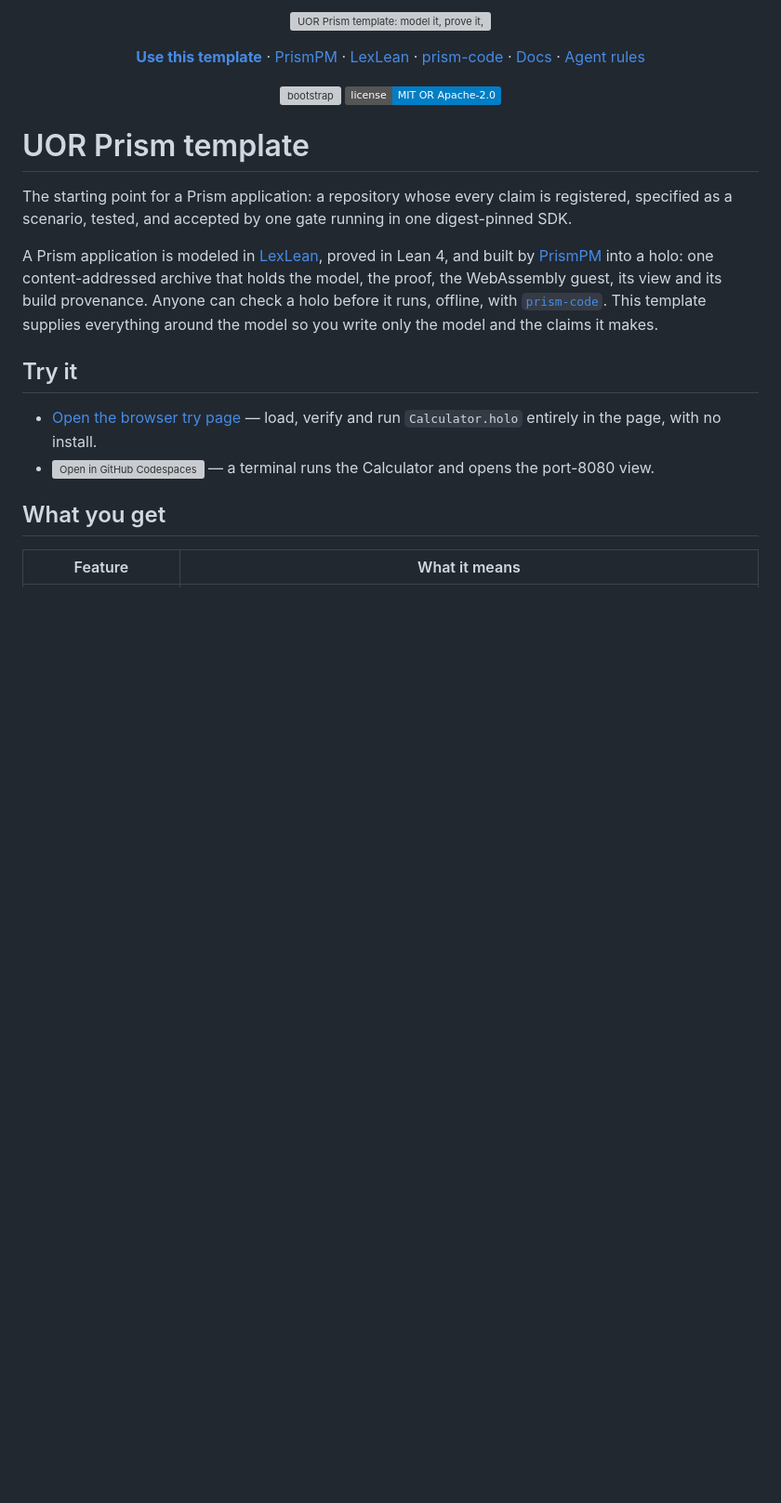
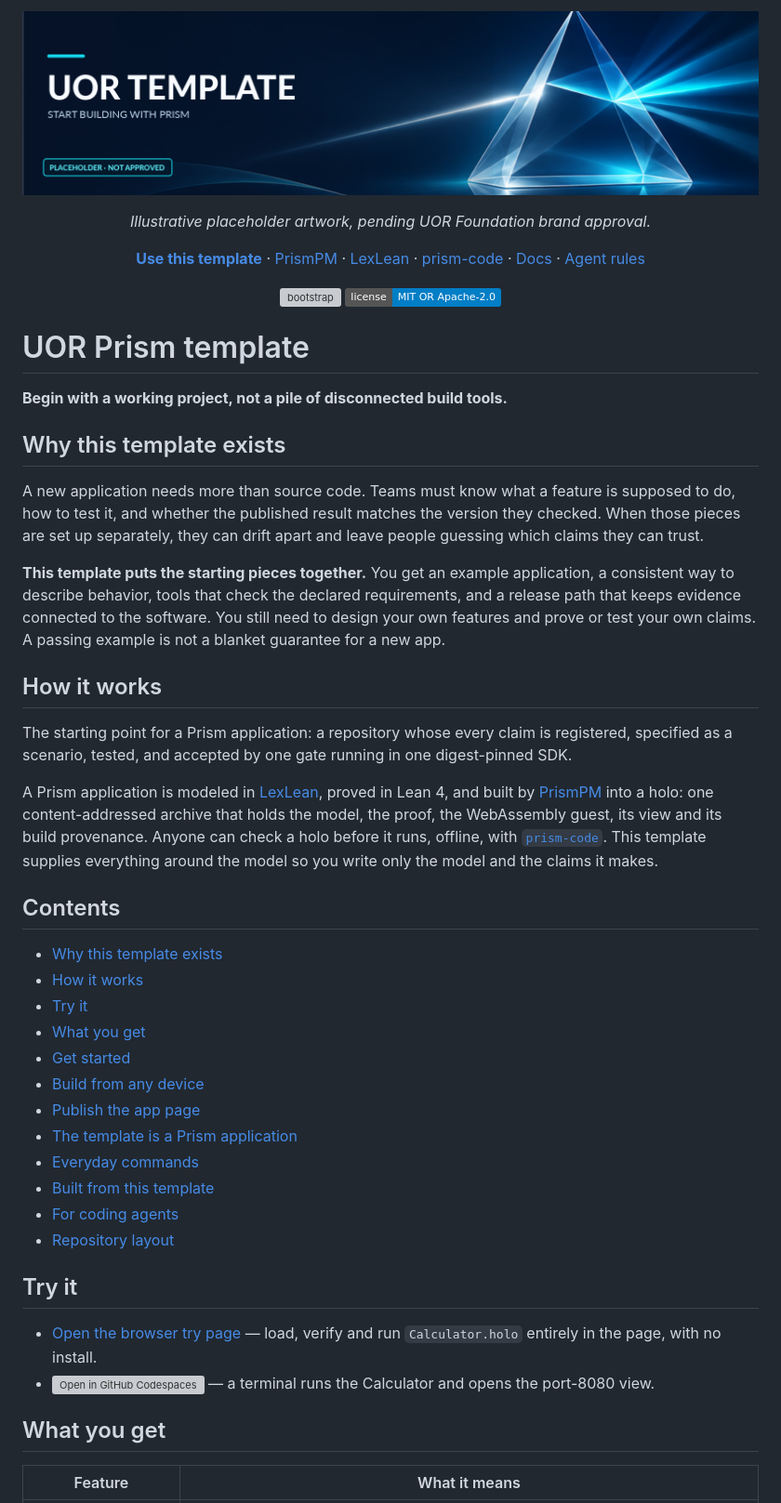
Before and after one commit to UOR-Foundation/template, a Markdown page: README.md, the part around the change. Shown at 93% size. Rendered like a GitHub page; pictures changed too: assets/readme-banner-PLACEHOLDER.png (added); badges without logos; blank space fills up the shorter version; grey boxes are pictures that could not be loaded.

Commit message:
docs(readme): explain template purpose and install original provisional banner

```diff
--- a/README.md
+++ b/README.md
@@ -1,6 +1,8 @@
 <p align="center">
-  <img src="assets/banner.svg" alt="UOR Prism template: model it, prove it, ship the proof" width="100%">
+  <img src="assets/readme-banner-PLACEHOLDER.png" alt="UOR Prism template provisional banner: model, verify, and ship with a clear evidence trail. Placeholder not approved." width="100%">
 </p>
+
+<p align="center"><em>Illustrative placeholder artwork, pending UOR Foundation brand approval.</em></p>
 
 <p align="center">
   <a href="https://github.com/new?template_owner=UOR-Foundation&amp;template_name=template"><b>Use this template</b></a>
@@ -23,6 +25,22 @@
 
 # UOR Prism template
 
+**Begin with a working project, not a pile of disconnected build tools.**
+
+## Why this template exists
+
+A new application needs more than source code. Teams must know what a feature is
+supposed to do, how to test it, and whether the published result matches the
+version they checked. When those pieces are set up separately, they can drift
+apart and leave people guessing which claims they can trust.
+
+**This template puts the starting pieces together.** You get an example
+application, a consistent way to describe behavior, tools that check the
+declared requirements, and a release path that keeps evidence connected to
+the software. You still need to design your own features and prove or test
+your own claims. A passing example is not a blanket guarantee for a new app.
+
+## How it works
 The starting point for a Prism application: a repository whose every claim is
 registered, specified as a scenario, tested, and accepted by one gate running
 in one digest-pinned SDK.
@@ -35,6 +53,20 @@ before it runs, offline, with [`prism-code`](https://www.npmjs.com/package/prism
 This template supplies everything around the model so you write only the model
 and the claims it makes.
 
+## Contents
+
+- [Why this template exists](#why-this-template-exists)
+- [How it works](#how-it-works)
+- [Try it](#try-it)
+- [What you get](#what-you-get)
+- [Get started](#get-started)
+- [Build from any device](#build-from-any-device)
+- [Publish the app page](#publish-the-app-page)
+- [The template is a Prism application](#the-template-is-a-prism-application)
+- [Everyday commands](#everyday-commands)
+- [Built from this template](#built-from-this-template)
+- [For coding agents](#for-coding-agents)
+- [Repository layout](#repository-layout)
 ## Try it
 
 - [Open the browser try page](https://uor-foundation.github.io/template/) — load, verify and run `Calculator.holo` entirely in the page, with no install.
```
